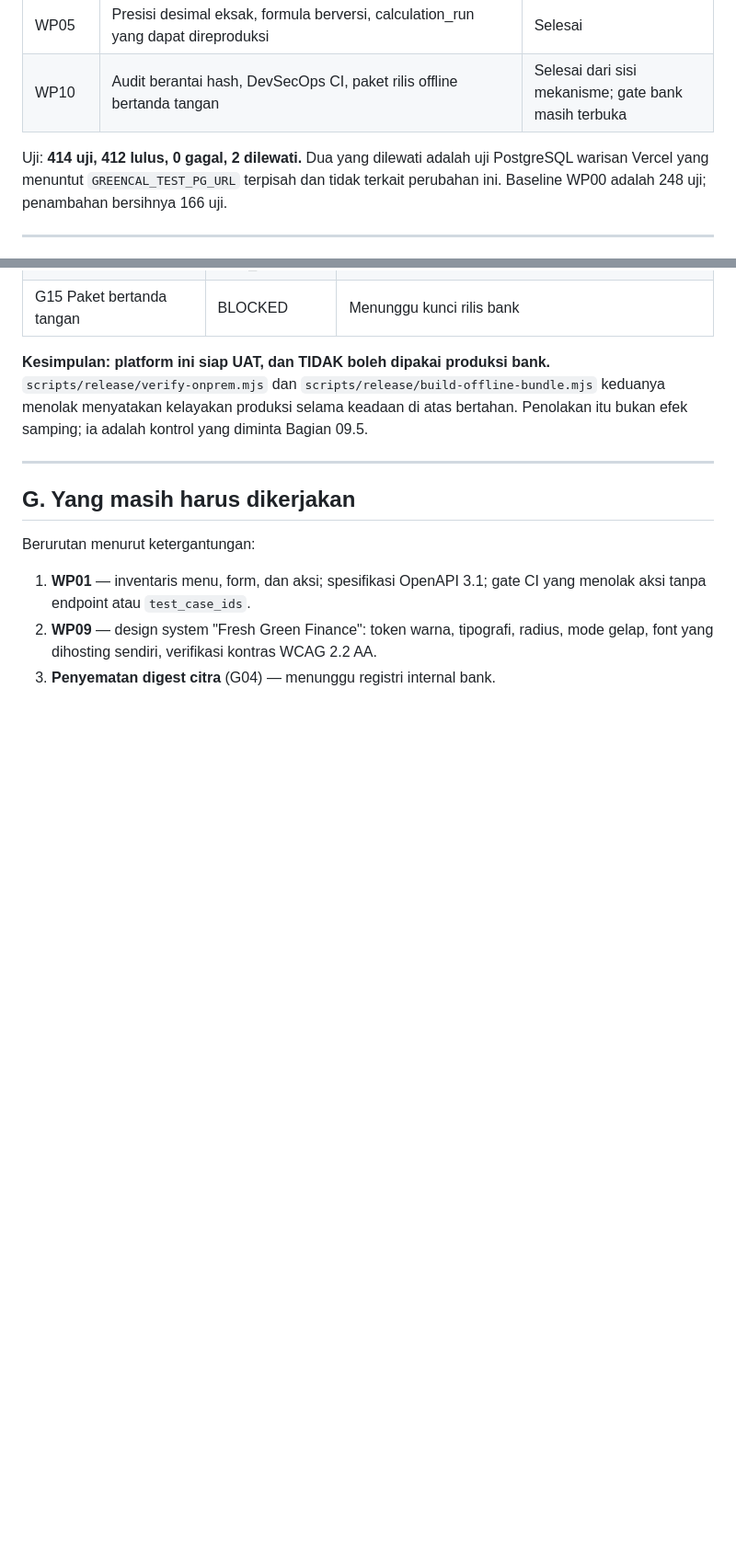
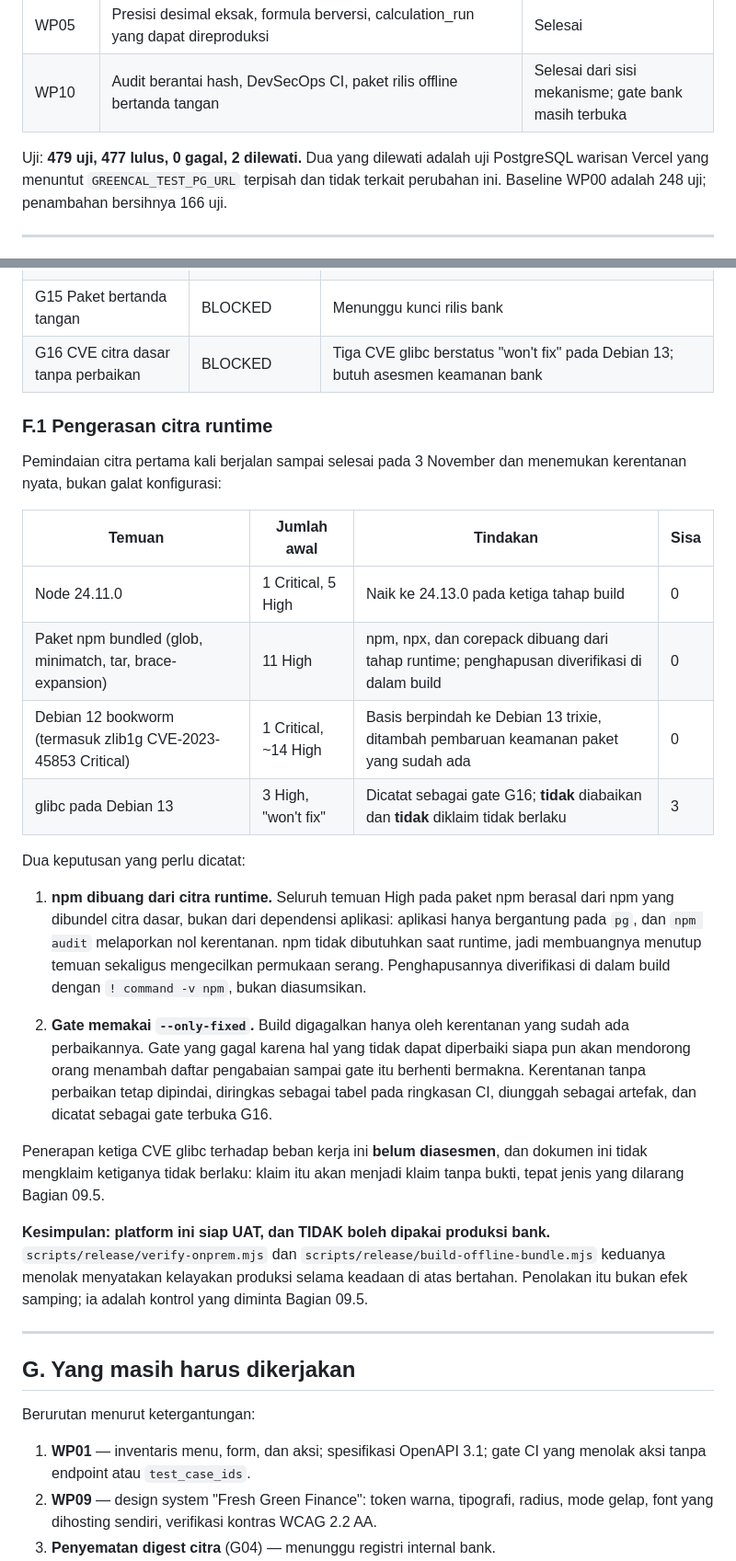
Before and after one commit to elanghaqeem-hash/greencal, a Markdown page: docs/enterprise/wp02-wp10-onprem-platform-20261101.md, 2 parts joined by grey strips. Shown at 92% size. Rendered like a GitHub page; blank space fills up the shorter version.

Commit message:
docs(wp02): perbarui ledger gate dan catat pengerasan citra runtime
Tabel gate pada dokumen WP02 kini mencerminkan keadaan setelah seluruh gate CI
berjalan: G06 SAST, G07 SBOM dan SCA, serta G08 pemindaian rahasia berstatus
PASSED dengan bukti CI, dan G16 ditambahkan untuk tiga CVE glibc tanpa
perbaikan pada Debian 13.

Ditambahkan bagian F.1 yang mencatat pengerasan citra runtime beserta angkanya:
dari satu Critical dan sekitar tiga puluh High menjadi nol Critical dan tiga
High, dengan dua keputusan yang perlu diketahui peninjau, yaitu pembuangan npm
dari citra runtime dan pemakaian --only-fixed pada gate.

Co-Authored-By: Claude Opus 5 <noreply@anthropic.com>
Claude-Session: https://claude.ai/code/session_01BY8Ph55mEwpMPE81Dnavbi

```diff
--- a/docs/enterprise/wp02-wp10-onprem-platform-20261101.md
+++ b/docs/enterprise/wp02-wp10-onprem-platform-20261101.md
@@ -21,7 +21,7 @@ dengan tepat gate mana yang masih terbuka beserta alasannya.
 | WP05 | Presisi desimal eksak, formula berversi, calculation_run yang dapat direproduksi | Selesai |
 | WP10 | Audit berantai hash, DevSecOps CI, paket rilis offline bertanda tangan | Selesai dari sisi mekanisme; gate bank masih terbuka |
 
-Uji: **414 uji, 412 lulus, 0 gagal, 2 dilewati.** Dua yang dilewati adalah uji
+Uji: **479 uji, 477 lulus, 0 gagal, 2 dilewati.** Dua yang dilewati adalah uji
 PostgreSQL warisan Vercel yang menuntut `GREENCAL_TEST_PG_URL` terpisah dan
 tidak terkait perubahan ini. Baseline WP00 adalah 248 uji; penambahan bersihnya
 166 uji.
@@ -267,6 +267,39 @@ paket. Keadaan saat ini:
 | G13 Residensi data dan PDP | NOT_STARTED | Skema menegakkan `data_residency = 'ID'`, asesmen formal belum ada |
 | G14 Persetujuan CAB | NOT_STARTED | Tidak dapat dipenuhi tim rekayasa |
 | G15 Paket bertanda tangan | BLOCKED | Menunggu kunci rilis bank |
+| G16 CVE citra dasar tanpa perbaikan | BLOCKED | Tiga CVE glibc berstatus "won't fix" pada Debian 13; butuh asesmen keamanan bank |
+
+### F.1 Pengerasan citra runtime
+
+Pemindaian citra pertama kali berjalan sampai selesai pada 3 November dan
+menemukan kerentanan nyata, bukan galat konfigurasi:
+
+| Temuan | Jumlah awal | Tindakan | Sisa |
+| --- | --- | --- | --- |
+| Node 24.11.0 | 1 Critical, 5 High | Naik ke 24.13.0 pada ketiga tahap build | 0 |
+| Paket npm bundled (glob, minimatch, tar, brace-expansion) | 11 High | npm, npx, dan corepack dibuang dari tahap runtime; penghapusan diverifikasi di dalam build | 0 |
+| Debian 12 bookworm (termasuk zlib1g CVE-2023-45853 Critical) | 1 Critical, ~14 High | Basis berpindah ke Debian 13 trixie, ditambah pembaruan keamanan paket yang sudah ada | 0 |
+| glibc pada Debian 13 | 3 High, "won't fix" | Dicatat sebagai gate G16; **tidak** diabaikan dan **tidak** diklaim tidak berlaku | 3 |
+
+Dua keputusan yang perlu dicatat:
+
+1. **npm dibuang dari citra runtime.** Seluruh temuan High pada paket npm
+   berasal dari npm yang dibundel citra dasar, bukan dari dependensi aplikasi:
+   aplikasi hanya bergantung pada `pg`, dan `npm audit` melaporkan nol
+   kerentanan. npm tidak dibutuhkan saat runtime, jadi membuangnya menutup
+   temuan sekaligus mengecilkan permukaan serang. Penghapusannya diverifikasi
+   di dalam build dengan `! command -v npm`, bukan diasumsikan.
+
+2. **Gate memakai `--only-fixed`.** Build digagalkan hanya oleh kerentanan yang
+   sudah ada perbaikannya. Gate yang gagal karena hal yang tidak dapat
+   diperbaiki siapa pun akan mendorong orang menambah daftar pengabaian sampai
+   gate itu berhenti bermakna. Kerentanan tanpa perbaikan tetap dipindai,
+   diringkas sebagai tabel pada ringkasan CI, diunggah sebagai artefak, dan
+   dicatat sebagai gate terbuka G16.
+
+Penerapan ketiga CVE glibc terhadap beban kerja ini **belum diasesmen**, dan
+dokumen ini tidak mengklaim ketiganya tidak berlaku: klaim itu akan menjadi
+klaim tanpa bukti, tepat jenis yang dilarang Bagian 09.5.
 
 **Kesimpulan: platform ini siap UAT, dan TIDAK boleh dipakai produksi bank.**
 `scripts/release/verify-onprem.mjs` dan `scripts/release/build-offline-bundle.mjs`
```
Also changed, not shown: other parts of docs/enterprise/wp02-wp10-onprem-platform-20261101.md (+4 -4 lines).
